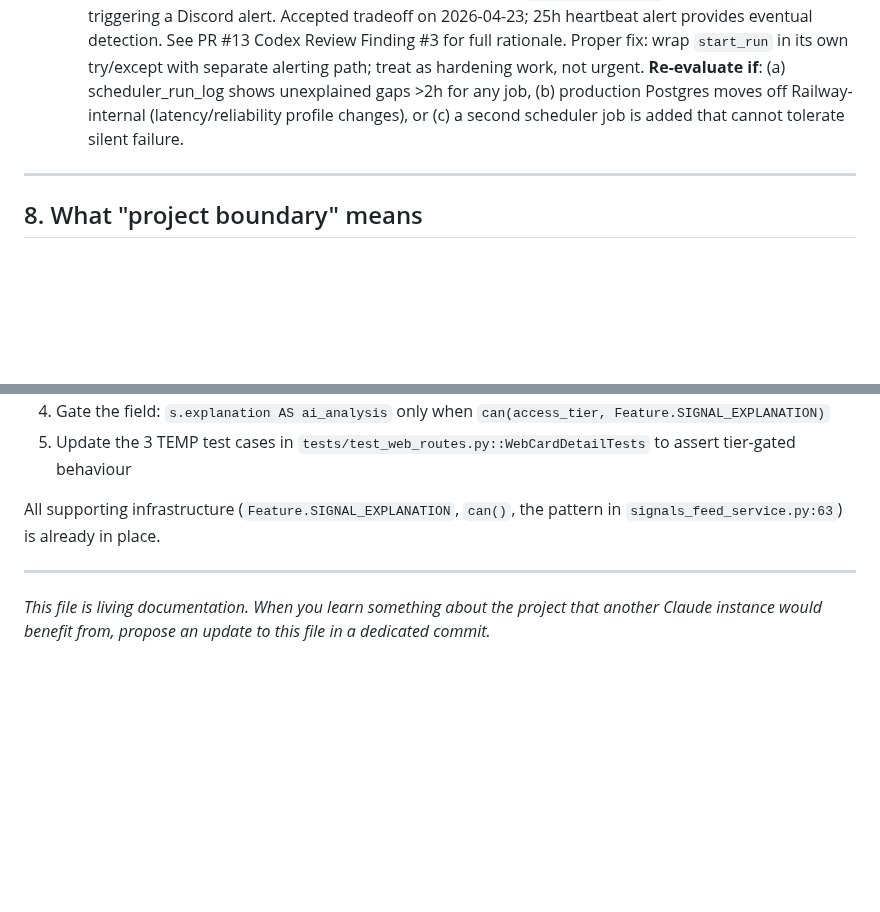
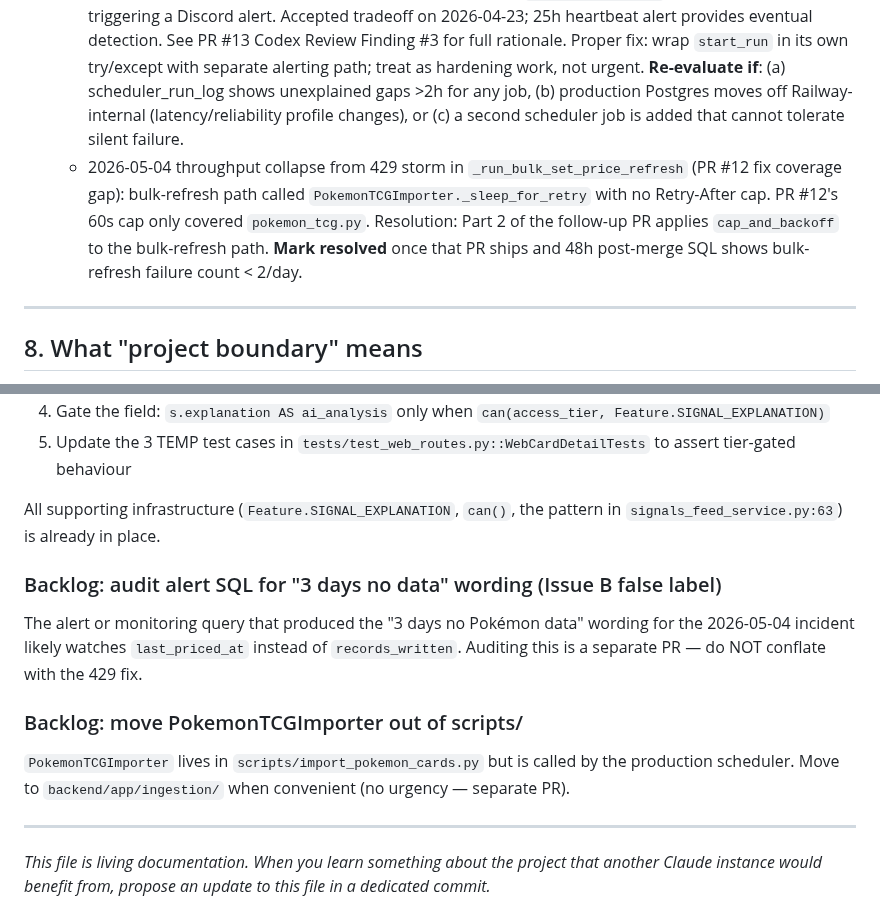
Before and after one commit to ivancjz/Flashcard-planet, a Markdown page: CLAUDE.md, 2 parts joined by grey strips. Drawn GitHub-style; blank space fills up the shorter version.

Commit message:
docs(claude): document 2026-05-04 429 incident + two backlog notes
Add 2026-05-04 throughput collapse to Known open problems (correctly named
rather than the misleading 'Issue B / 3 days no data' label). Add backlog
notes for alert SQL audit and PokemonTCGImporter location debt.

No code changes.

```diff
--- a/CLAUDE.md
+++ b/CLAUDE.md
@@ -464,6 +464,7 @@ Things that are true as of 2026-04-29 and unlikely to change soon:
   - All 6 scheduler jobs now write `scheduler_run_log` (resolved 2026-04-23).
   - No backup infrastructure (Hobby plan). Operator accepted this risk explicitly; P0 remains on backlog.
   - `start_run` outside `try` block for all scheduler jobs — if `start_run` itself raises (DB pool exhaustion, transient network issue), the job crashes without leaving a `scheduler_run_log` row AND without triggering a Discord alert. Accepted tradeoff on 2026-04-23; 25h heartbeat alert provides eventual detection. See PR #13 Codex Review Finding #3 for full rationale. Proper fix: wrap `start_run` in its own try/except with separate alerting path; treat as hardening work, not urgent. **Re-evaluate if**: (a) scheduler_run_log shows unexplained gaps >2h for any job, (b) production Postgres moves off Railway-internal (latency/reliability profile changes), or (c) a second scheduler job is added that cannot tolerate silent failure.
+  - 2026-05-04 throughput collapse from 429 storm in `_run_bulk_set_price_refresh` (PR #12 fix coverage gap): bulk-refresh path called `PokemonTCGImporter._sleep_for_retry` with no Retry-After cap. PR #12's 60s cap only covered `pokemon_tcg.py`. Resolution: Part 2 of the follow-up PR applies `cap_and_backoff` to the bulk-refresh path. **Mark resolved** once that PR ships and 48h post-merge SQL shows bulk-refresh failure count < 2/day.
 
 ---
 
@@ -532,6 +533,14 @@ Currently temporarily open for testing phase. To restore the Pro tier gate:
 
 All supporting infrastructure (`Feature.SIGNAL_EXPLANATION`, `can()`, the pattern in `signals_feed_service.py:63`) is already in place.
 
+### Backlog: audit alert SQL for "3 days no data" wording (Issue B false label)
+
+The alert or monitoring query that produced the "3 days no Pokémon data" wording for the 2026-05-04 incident likely watches `last_priced_at` instead of `records_written`. Auditing this is a separate PR — do NOT conflate with the 429 fix.
+
+### Backlog: move PokemonTCGImporter out of scripts/
+
+`PokemonTCGImporter` lives in `scripts/import_pokemon_cards.py` but is called by the production scheduler. Move to `backend/app/ingestion/` when convenient (no urgency — separate PR).
+
 ---
 
 *This file is living documentation. When you learn something about the project that another Claude instance would benefit from, propose an update to this file in a dedicated commit.*
```
